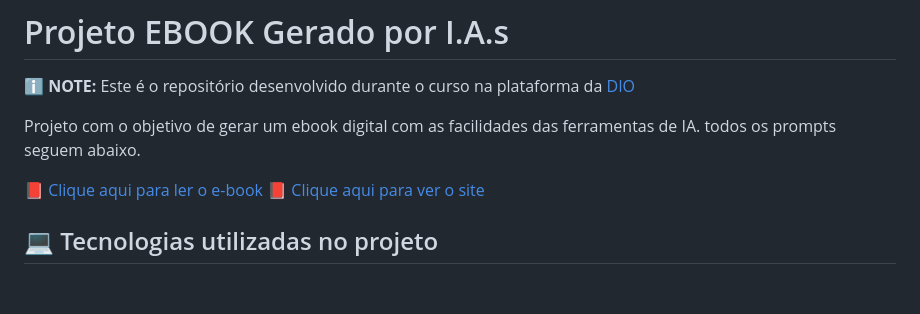
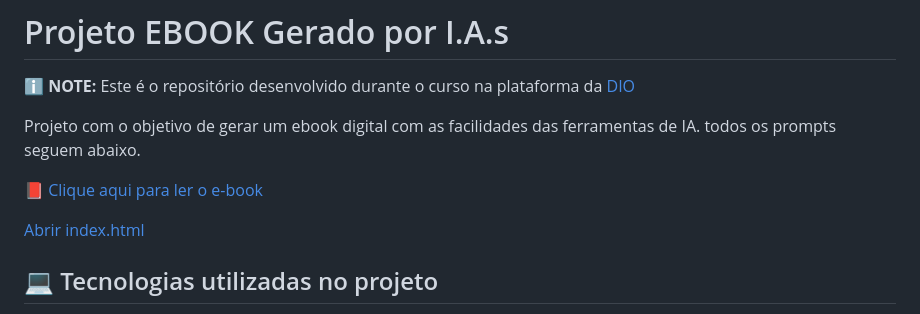
Before and after one commit to Pirrique/Criando-um-Ebook-usando-IA, a Markdown page: README.md, the part around the change. GitHub-like rendering; blank space fills up the shorter version.

```diff
--- a/README.md
+++ b/README.md
@@ -26,7 +26,9 @@ Projeto com o objetivo de gerar um ebook digital com as facilidades das ferramen
 seguem abaixo.
 
 [📕 Clique aqui para ler o e-book](./ebook/Um%20ebook.pdf)
-[📕 Clique aqui para ver o site](./Meu%20site/index.html)
+
+[Abrir index.html](./Meu%20site/index.html)
+
 
 ## 💻 Tecnologias utilizadas no projeto
 
```
